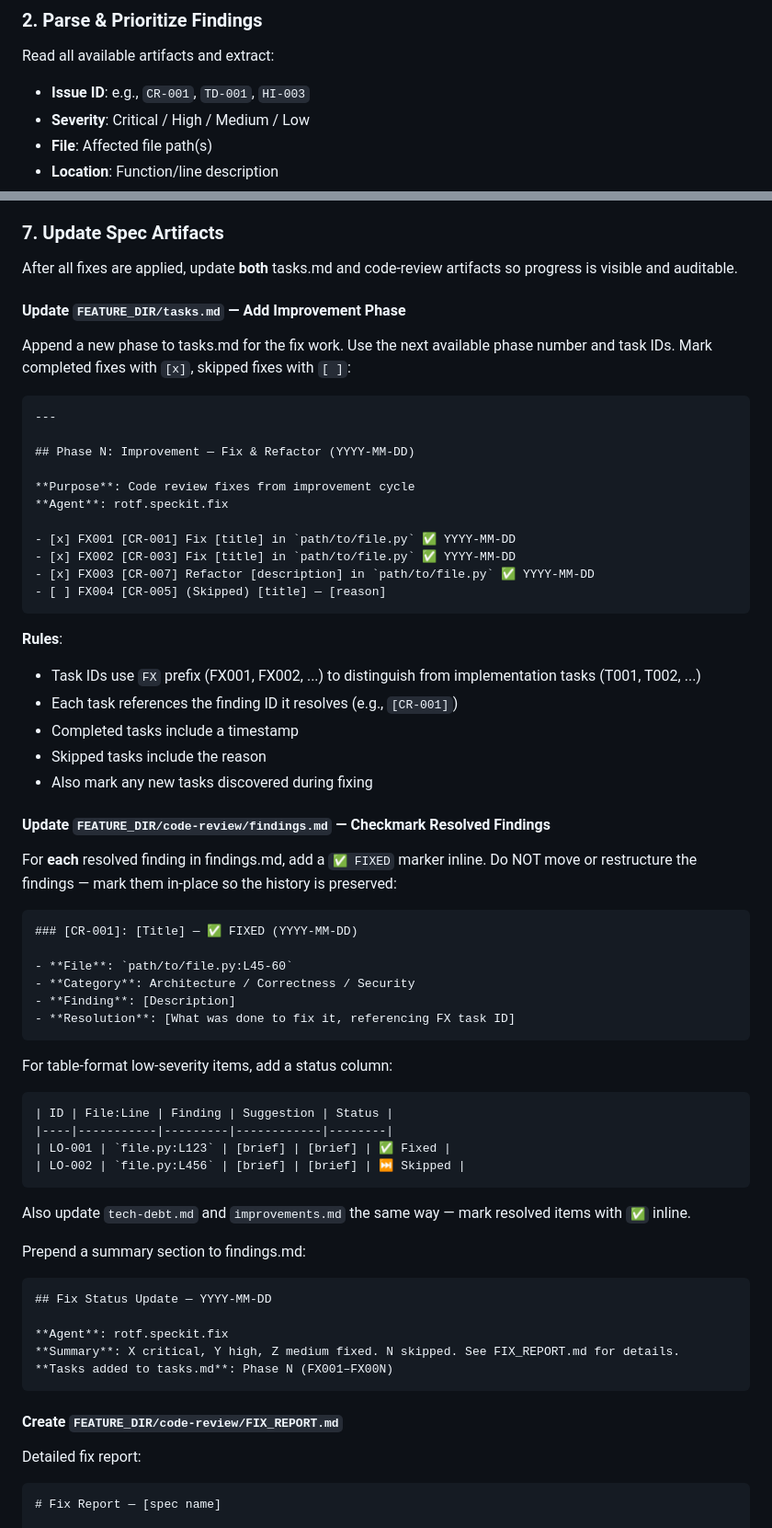
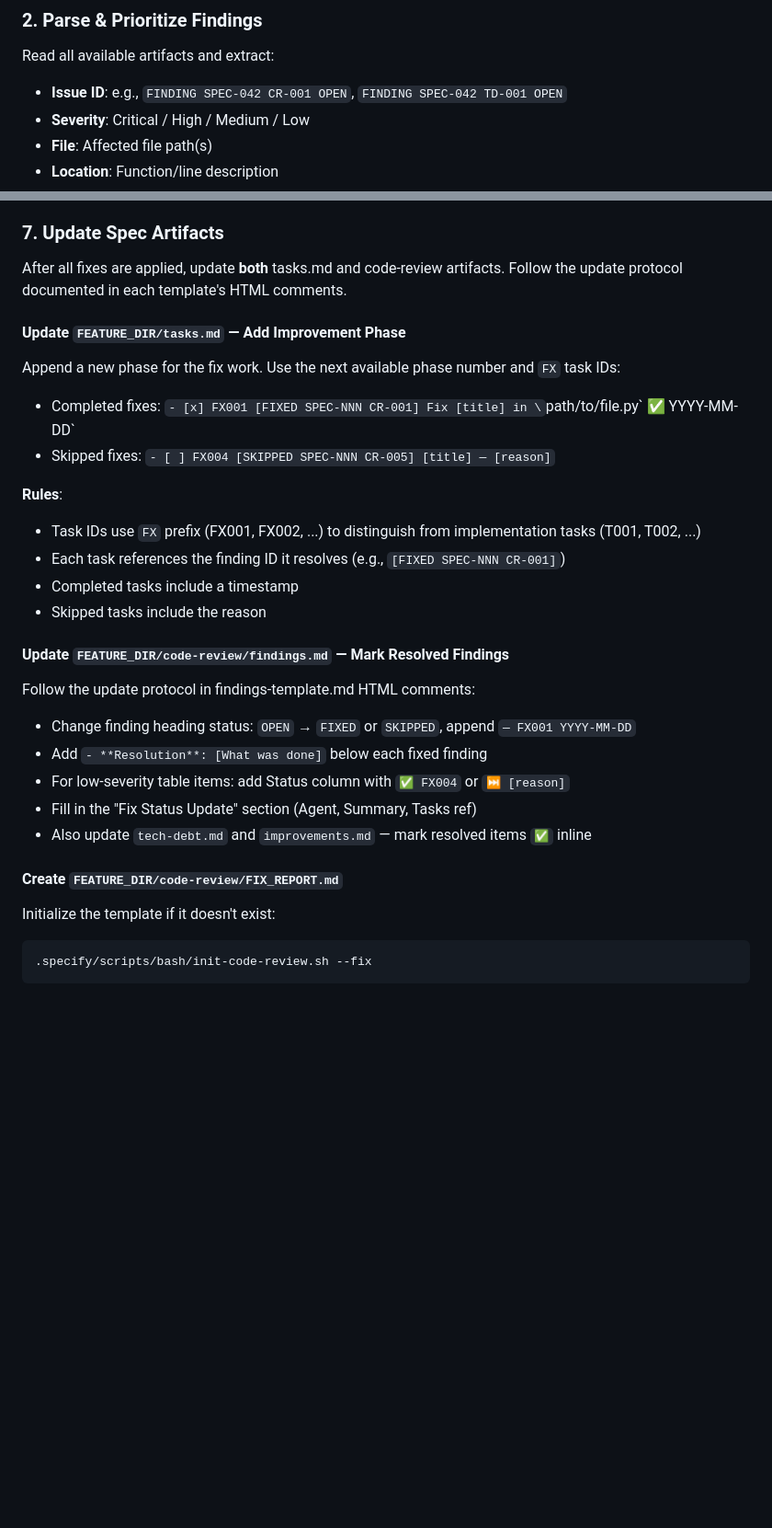
Before and after one commit to danieldekay/copilot-config-promptops, a Markdown page: agents/rotf.speckit.fix.agent.md, 2 parts joined by grey strips. Shown at 92% size. GitHub-like rendering; blank space fills up the shorter version.

Commit message:
refactor(agents): streamline speckit fix agent update protocol
Simplify finding ID format, condense tasks.md and findings.md update
instructions, replace verbose inline templates with template HTML
comment references, and add init-code-review.sh --fix script reference.

````diff
--- a/agents/rotf.speckit.fix.agent.md
+++ b/agents/rotf.speckit.fix.agent.md
@@ -51,7 +51,7 @@ If no artifacts found, inform user and recommend running `rotf.speckit.review` f
 
 Read all available artifacts and extract:
 
-- **Issue ID**: e.g., `CR-001`, `TD-001`, `HI-003`
+- **Issue ID**: e.g., `FINDING SPEC-042 CR-001 OPEN`, `FINDING SPEC-042 TD-001 OPEN`
 - **Severity**: Critical / High / Medium / Low
 - **File**: Affected file path(s)
 - **Location**: Function/line description
@@ -131,72 +131,37 @@ If verification fails:
 
 ### 7. Update Spec Artifacts
 
-After all fixes are applied, update **both** tasks.md and code-review artifacts so progress is visible and auditable.
+After all fixes are applied, update **both** tasks.md and code-review artifacts. Follow the update protocol documented in each template's HTML comments.
 
 #### Update `FEATURE_DIR/tasks.md` — Add Improvement Phase
 
-Append a new phase to tasks.md for the fix work. Use the next available phase number and task IDs. Mark completed fixes with `[x]`, skipped fixes with `[ ]`:
+Append a new phase for the fix work. Use the next available phase number and `FX` task IDs:
 
-```markdown
----
-
-## Phase N: Improvement — Fix & Refactor (YYYY-MM-DD)
-
-**Purpose**: Code review fixes from improvement cycle
-**Agent**: rotf.speckit.fix
-
-- [x] FX001 [CR-001] Fix [title] in `path/to/file.py` ✅ YYYY-MM-DD
-- [x] FX002 [CR-003] Fix [title] in `path/to/file.py` ✅ YYYY-MM-DD
-- [x] FX003 [CR-007] Refactor [description] in `path/to/file.py` ✅ YYYY-MM-DD
-- [ ] FX004 [CR-005] (Skipped) [title] — [reason]
-```
+- Completed fixes: `- [x] FX001 [FIXED SPEC-NNN CR-001] Fix [title] in \`path/to/file.py\` ✅ YYYY-MM-DD`
+- Skipped fixes: `- [ ] FX004 [SKIPPED SPEC-NNN CR-005] [title] — [reason]`
 
 **Rules**:
 
 - Task IDs use `FX` prefix (FX001, FX002, ...) to distinguish from implementation tasks (T001, T002, ...)
-- Each task references the finding ID it resolves (e.g., `[CR-001]`)
+- Each task references the finding ID it resolves (e.g., `[FIXED SPEC-NNN CR-001]`)
 - Completed tasks include a timestamp
 - Skipped tasks include the reason
-- Also mark any new tasks discovered during fixing
 
-#### Update `FEATURE_DIR/code-review/findings.md` — Checkmark Resolved Findings
+#### Update `FEATURE_DIR/code-review/findings.md` — Mark Resolved Findings
 
-For **each** resolved finding in findings.md, add a `✅ FIXED` marker inline. Do NOT move or restructure the findings — mark them in-place so the history is preserved:
+Follow the update protocol in findings-template.md HTML comments:
 
-```markdown
-### [CR-001]: [Title] — ✅ FIXED (YYYY-MM-DD)
-
-- **File**: `path/to/file.py:L45-60`
-- **Category**: Architecture / Correctness / Security
-- **Finding**: [Description]
-- **Resolution**: [What was done to fix it, referencing FX task ID]
-```
-
-For table-format low-severity items, add a status column:
-
-```markdown
-| ID | File:Line | Finding | Suggestion | Status |
-|----|-----------|---------|------------|--------|
-| LO-001 | `file.py:L123` | [brief] | [brief] | ✅ Fixed |
-| LO-002 | `file.py:L456` | [brief] | [brief] | ⏭️ Skipped |
-```
-
-Also update `tech-debt.md` and `improvements.md` the same way — mark resolved items with `✅` inline.
-
-Prepend a summary section to findings.md:
-
-```markdown
-## Fix Status Update — YYYY-MM-DD
-
-**Agent**: rotf.speckit.fix
-**Summary**: X critical, Y high, Z medium fixed. N skipped. See FIX_REPORT.md for details.
-**Tasks added to tasks.md**: Phase N (FX001–FX00N)
-```
+- Change finding heading status: `OPEN` → `FIXED` or `SKIPPED`, append `— FX001 YYYY-MM-DD`
+- Add `- **Resolution**: [What was done]` below each fixed finding
+- For low-severity table items: add Status column with `✅ FX004` or `⏭️ [reason]`
+- Fill in the "Fix Status Update" section (Agent, Summary, Tasks ref)
+- Also update `tech-debt.md` and `improvements.md` — mark resolved items `✅` inline
 
 #### Create `FEATURE_DIR/code-review/FIX_REPORT.md`
 
-Detailed fix report:
+Initialize the template if it doesn't exist:
 
-```markdown
-# Fix Report — [spec name]
+```bash
+.specify/scripts/bash/init-code-review.sh --fix
+```
 
````
Also changed, not shown: other parts of agents/rotf.speckit.fix.agent.md (+1 -51 lines).
